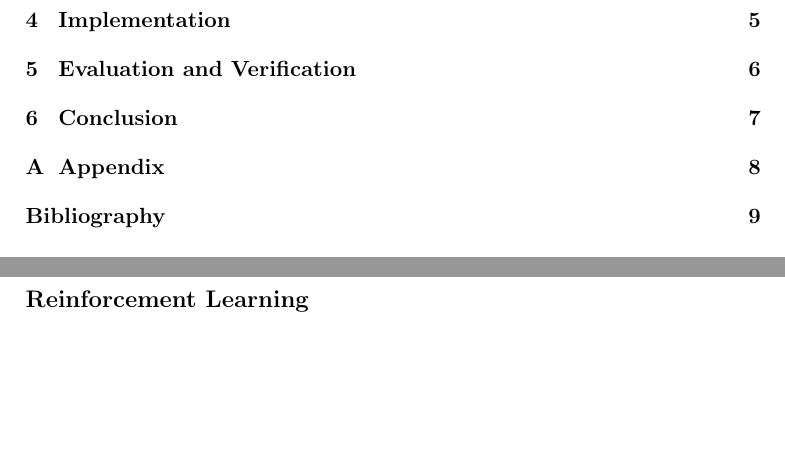
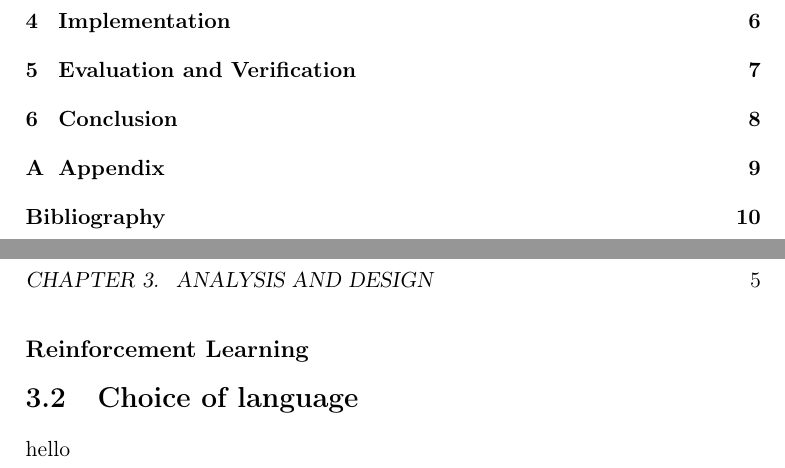
Before and after one commit to joachimhviid/pokemon-battle-bot, a LaTeX thesis (report/main.tex, which reads report/chapters/analysis-and-design/sec-choice-of-language.tex): two parts of pages 3 and 7 of 12 before the commit and two parts of pages 3 and 8 of 13 after it, joined at a grey line, cut so that both start at the same text, the shorter picture padded with empty space. Compiled offline with pdfLaTeX.

Commit message:
Added choice of language section to analysis chapter

```diff
--- /dev/null
+++ b/report/chapters/analysis-and-design/sec-choice-of-language.tex
@@ -0,0 +1,4 @@
+\section{Choice of language}
+\label{sec:choice-of-language}
+
+hello
```
Also changed, not shown: report/chapters/analysis-and-design/chap-analysis-and-design.tex (+1 -0 lines).
